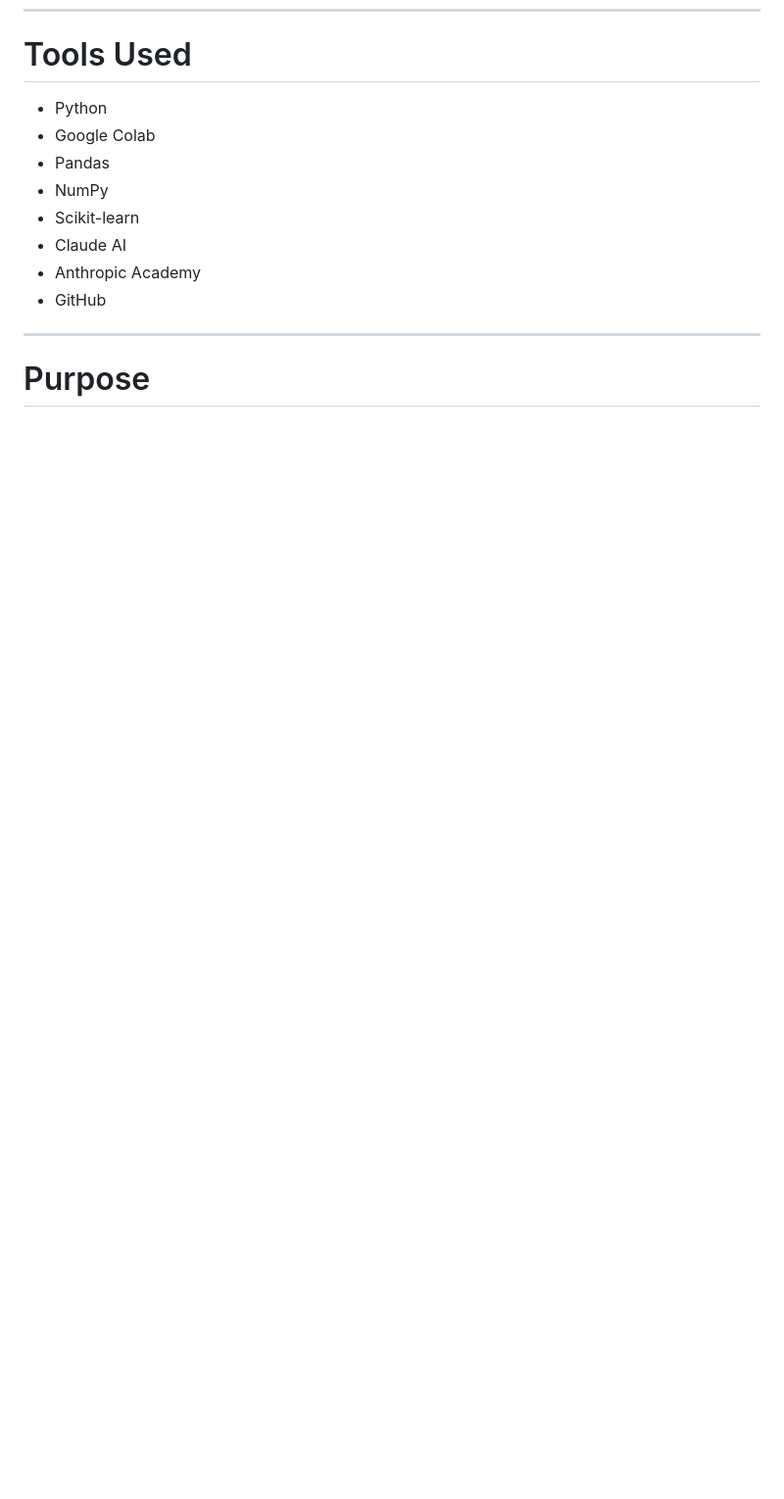
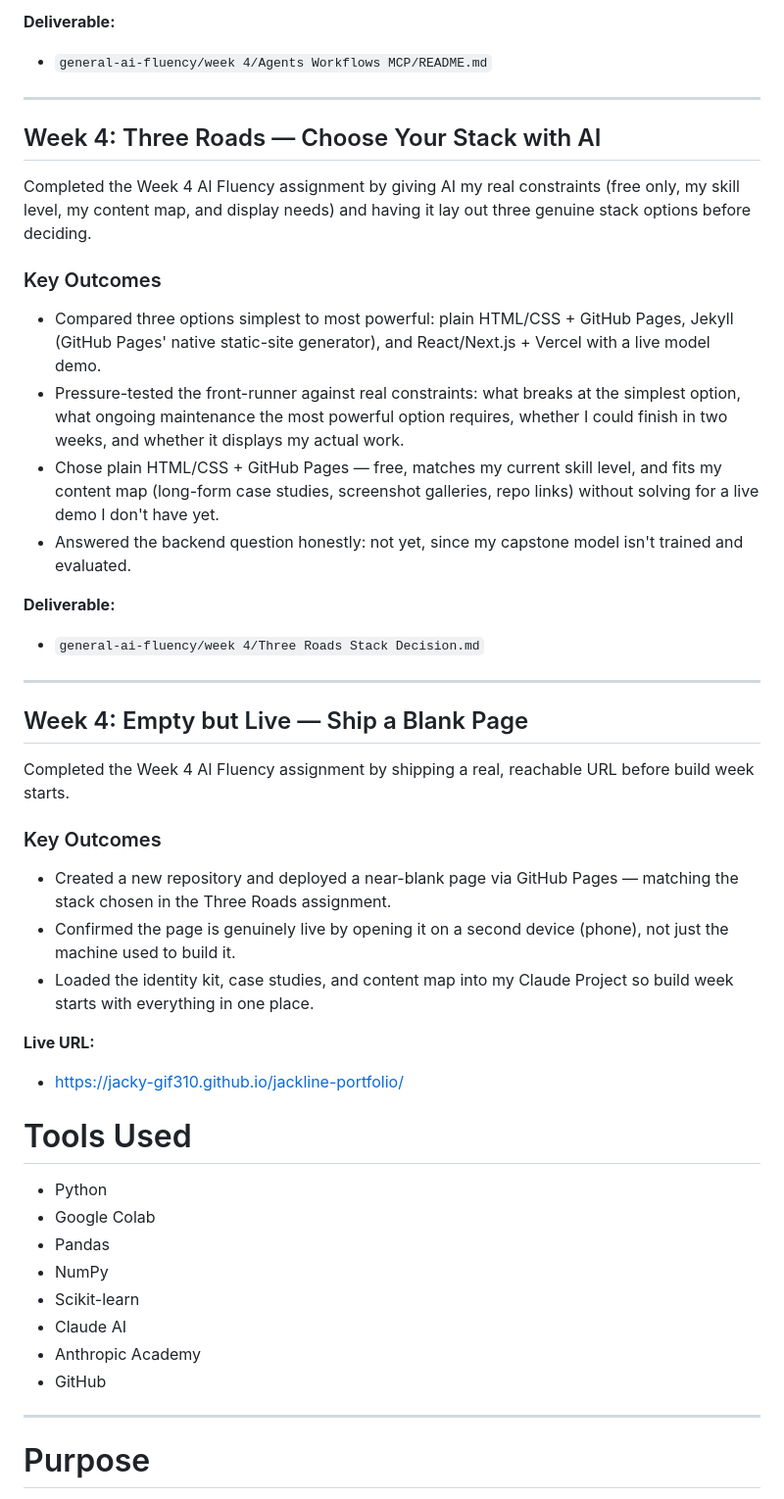
Before and after one commit to Jacky-gif310/flyrank-ml-internship, a Markdown page: README.md, the part around one of its changes. Shown at 98% size. Drawn GitHub-style; blank space fills up the shorter version.

```diff
--- a/README.md
+++ b/README.md
@@ -296,3 +346,39 @@ Completed the Week 3 AI Fluency assignment by defining the one-line claim my por
+**Deliverable:**
+
+* `general-ai-fluency/week 4/Agents Workflows MCP/README.md`
+
+---
+
+## Week 4: Three Roads — Choose Your Stack with AI
+
+Completed the Week 4 AI Fluency assignment by giving AI my real constraints (free only, my skill level, my content map, and display needs) and having it lay out three genuine stack options before deciding.
+
+### Key Outcomes
+
+* Compared three options simplest to most powerful: plain HTML/CSS + GitHub Pages, Jekyll (GitHub Pages' native static-site generator), and React/Next.js + Vercel with a live model demo.
+* Pressure-tested the front-runner against real constraints: what breaks at the simplest option, what ongoing maintenance the most powerful option requires, whether I could finish in two weeks, and whether it displays my actual work.
+* Chose plain HTML/CSS + GitHub Pages — free, matches my current skill level, and fits my content map (long-form case studies, screenshot galleries, repo links) without solving for a live demo I don't have yet.
+* Answered the backend question honestly: not yet, since my capstone model isn't trained and evaluated.
+
+**Deliverable:**
+
+* `general-ai-fluency/week 4/Three Roads Stack Decision.md`
+
+---
+
+## Week 4: Empty but Live — Ship a Blank Page
+
+Completed the Week 4 AI Fluency assignment by shipping a real, reachable URL before build week starts.
+
+### Key Outcomes
+
+* Created a new repository and deployed a near-blank page via GitHub Pages — matching the stack chosen in the Three Roads assignment.
+* Confirmed the page is genuinely live by opening it on a second device (phone), not just the machine used to build it.
+* Loaded the identity kit, case studies, and content map into my Claude Project so build week starts with everything in one place.
+
+**Live URL:**
+
+* https://jacky-gif310.github.io/jackline-portfolio/
 # Tools Used
 * Python
 * Google Colab
```
Also changed, not shown: other parts of README.md (+50 -0 lines).
